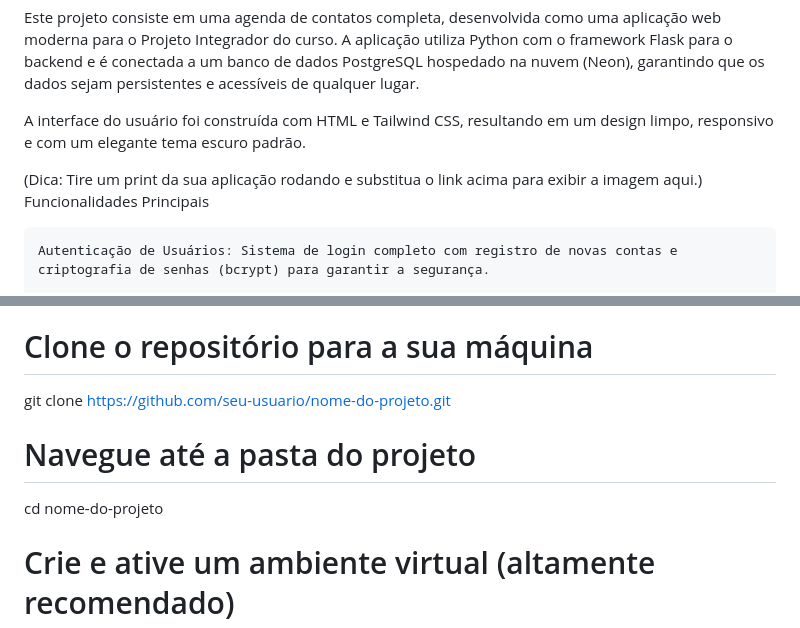
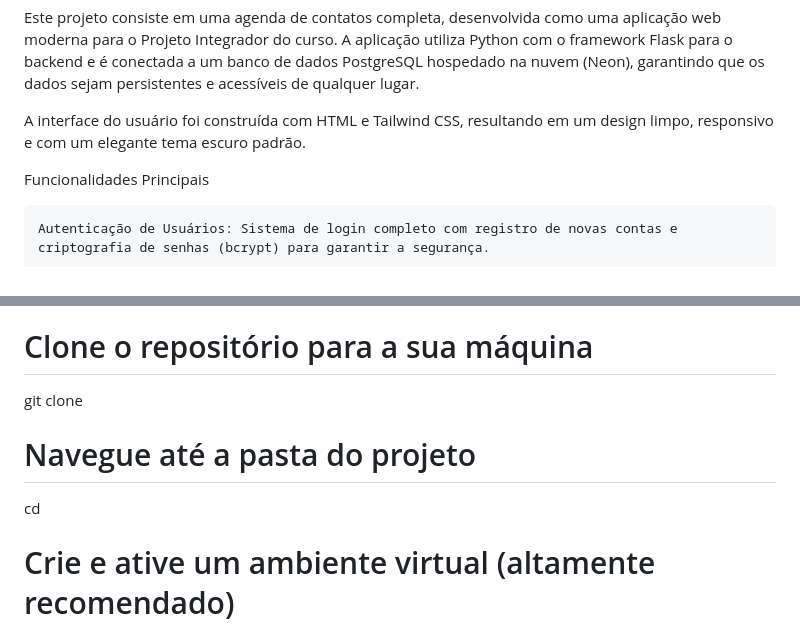
Before and after one commit to joaovictorc1/AgendaContatosInteligente, a Markdown page: README.md, 2 parts joined by grey strips. Rendered like a GitHub page.

```diff
--- a/README.md
+++ b/README.md
@@ -6,7 +6,6 @@ Este projeto consiste em uma agenda de contatos completa, desenvolvida como uma
 A interface do usuário foi construída com HTML e Tailwind CSS, resultando em um design limpo, responsivo e com um elegante tema escuro padrão.
 
 
-(Dica: Tire um print da sua aplicação rodando e substitua o link acima para exibir a imagem aqui.)
 Funcionalidades Principais
 
     Autenticação de Usuários: Sistema de login completo com registro de novas contas e criptografia de senhas (bcrypt) para garantir a segurança.
@@ -60,10 +59,10 @@ Siga os passos abaixo para rodar o projeto em um ambiente local.
 2. Configuração do Ambiente:
 
 # Clone o repositório para a sua máquina
-git clone https://github.com/seu-usuario/nome-do-projeto.git
+git clone
 
 # Navegue até a pasta do projeto
-cd nome-do-projeto
+cd
 
 # Crie e ative um ambiente virtual (altamente recomendado)
 python -m venv venv
```
